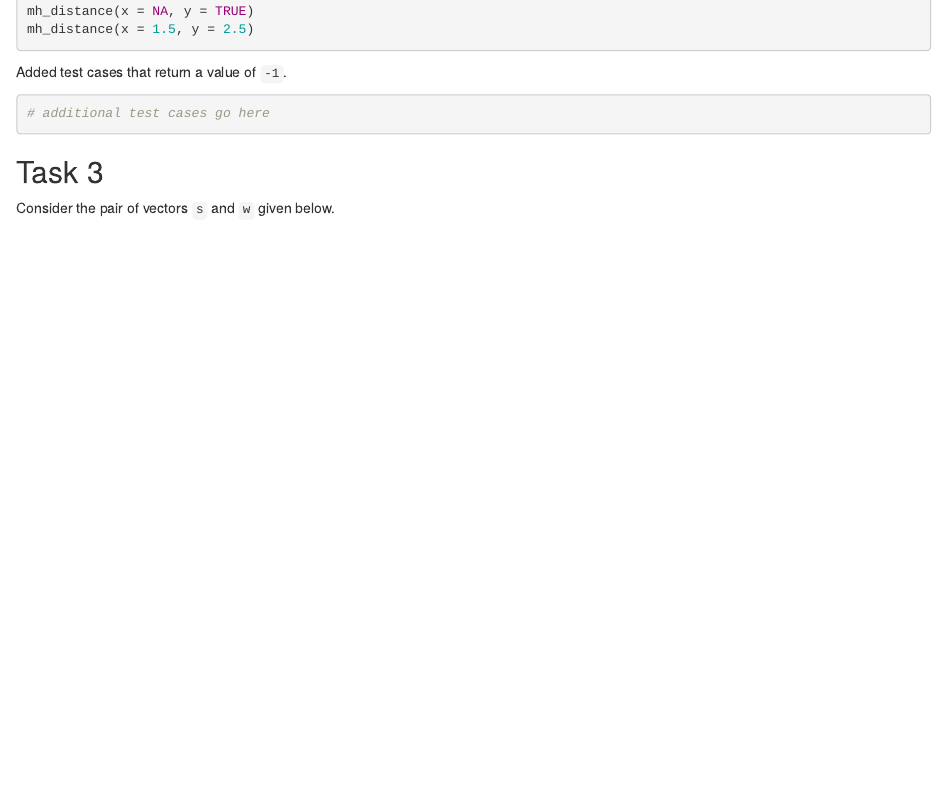
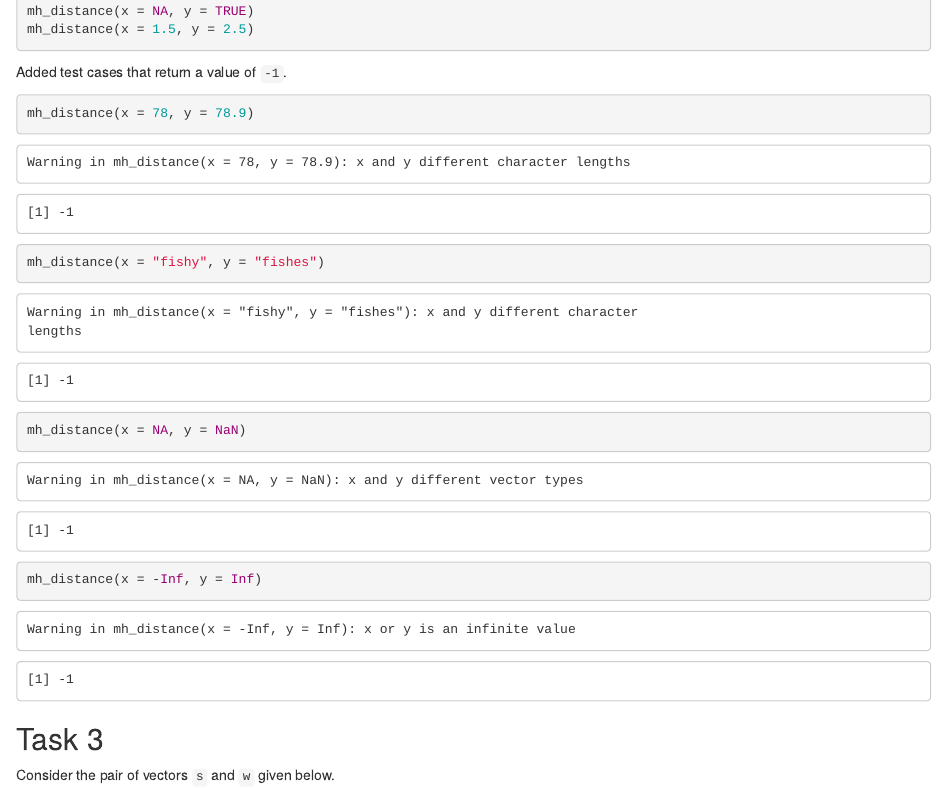
Before and after one commit to sburpeau/HW01, an R Markdown document (hw_01.Rmd): the page in a window 1100 px wide, from 1760 px down. The pictures show the output file hw_01.html that the author committed with the source, opened offline.

Commit message:
Created incorrect test cases

````diff
--- a/hw_01.Rmd
+++ b/hw_01.Rmd
@@ -92,8 +92,11 @@ mh_distance(x = 1.5, y = 2.5)
 
 Added test cases that return a value of `-1`.
 
-```{r}
-# additional test cases go here
+```{r incorrect-test-cases}
+mh_distance(x = 78, y = 78.9)
+mh_distance(x = "fishy", y = "fishes")
+mh_distance(x = NA, y = NaN)
+mh_distance(x = -Inf, y = Inf)
 ```
 
 
````
Also changed, not shown: hw_01.html, hw_01.Rmd (2 more changed lines).
